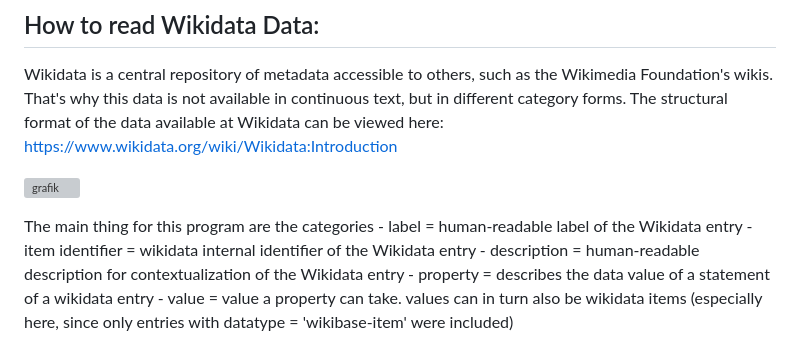
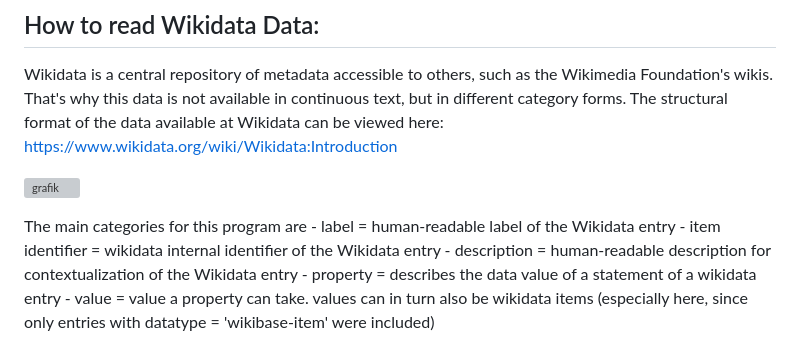
Before and after one commit to mpaolu/Hello-Wikipedia, a Markdown page: README.md, the part around the change. Rendered like a GitHub page; grey boxes are pictures that could not be loaded.

```diff
--- a/README.md
+++ b/README.md
@@ -37,7 +37,7 @@ https://www.wikidata.org/wiki/Wikidata:Introduction
 ![grafik](https://github.com/mpaolu/-Hello-Wikipedia-/assets/150439065/1e5dcefc-711b-4827-9b64-6169d9378a8f)
 
 
-The main thing for this program are the categories
+The main categories for this program are
      - label = human-readable label of the Wikidata entry
      - item identifier = wikidata internal identifier of the Wikidata entry
      - description = human-readable description for contextualization of the Wikidata entry
```
